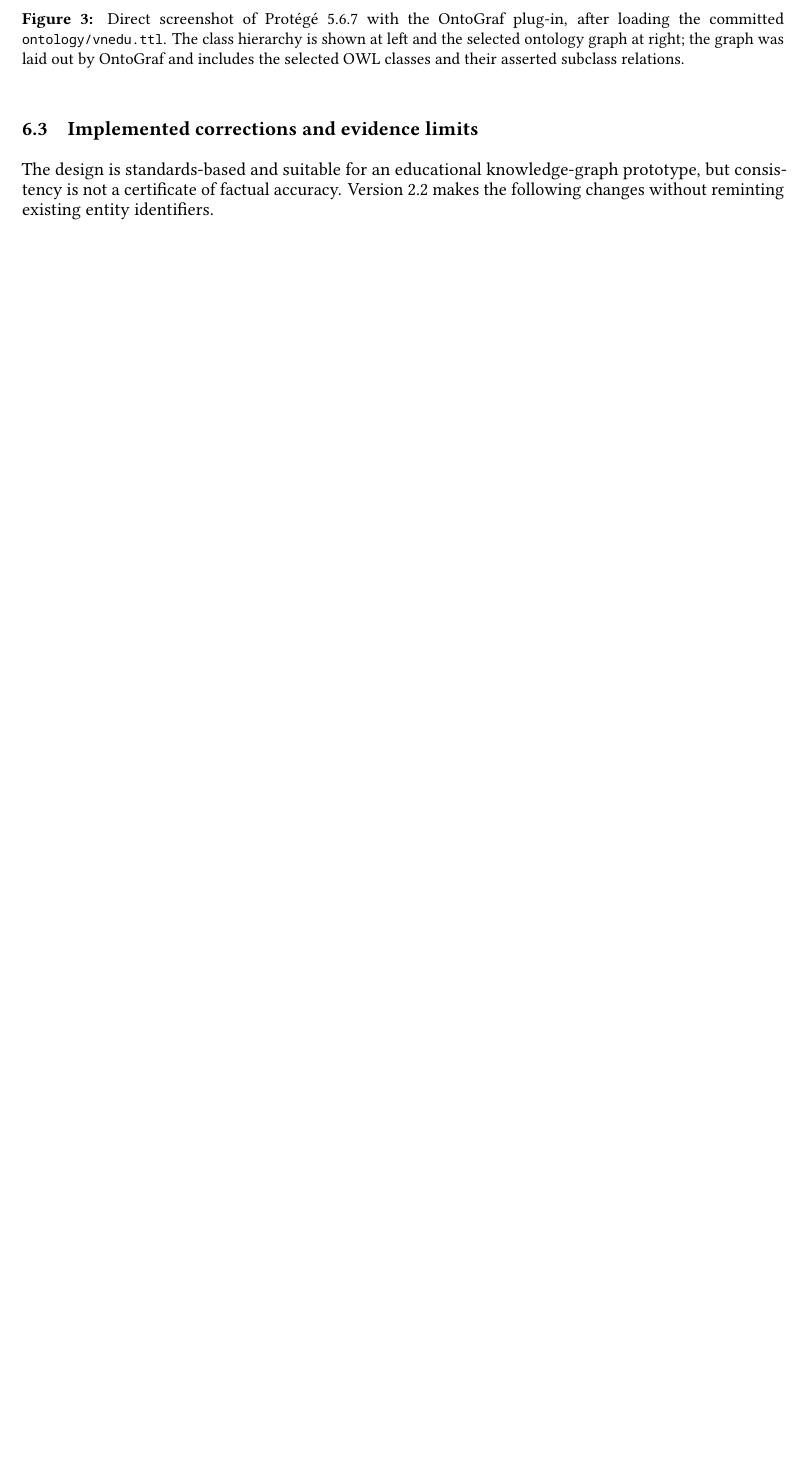
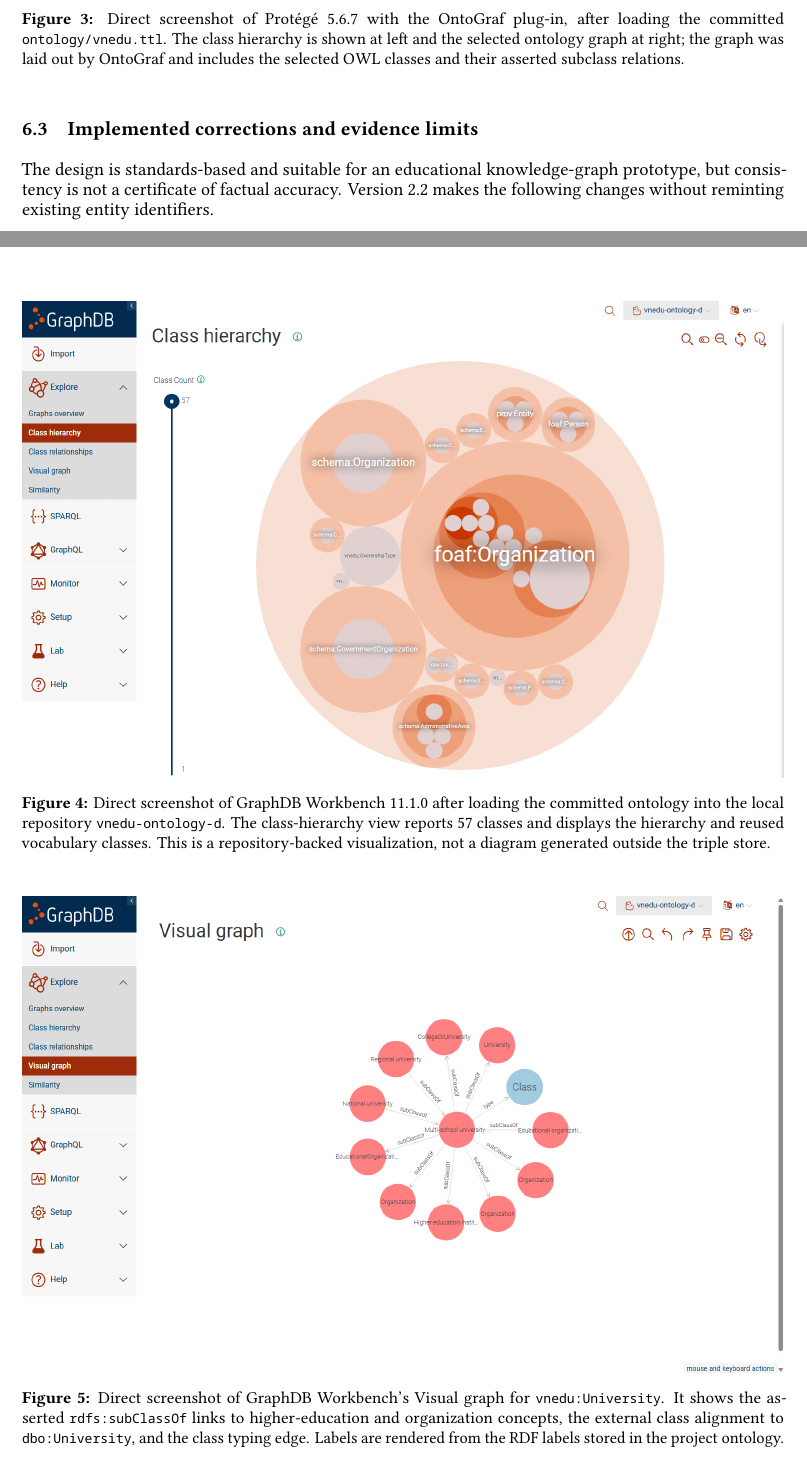
Before and after one commit to pham-ng/Vietnam-University-Knowledge-Graph-ver2, a LaTeX paper (docs/report/main-en.tex, which reads docs/report/sections/ontology-review-en.tex): part of page 12 of 28 before the commit and two parts of pages 12 and 13 of 29 after it, the two joined at a grey line, cut so that both start at the same text, the shorter picture padded with empty space. The pictures show the PDF file docs/report/main-en.pdf that the author committed with the source.

Commit message:
docs: add GraphDB ontology visualizations

```diff
--- a/docs/report/sections/ontology-review-en.tex
+++ b/docs/report/sections/ontology-review-en.tex
@@ -10,6 +10,32 @@ after loading the committed \texttt{ontology/vnedu.ttl}. The class hierarchy is
 selected ontology graph at right; the graph was laid out by OntoGraf and includes the selected
 OWL classes and their asserted subclass relations.}
 \label{fig:ontology-overview}
+\end{figure}
+
+\begin{figure}[htbp]\centering
+\IfFileExists{docs/report/figures/ontology-graphdb-hierarchy.png}{%
+  \includegraphics[width=\textwidth]{docs/report/figures/ontology-graphdb-hierarchy.png}%
+}{%
+  \includegraphics[width=\textwidth]{figures/ontology-graphdb-hierarchy.png}%
+}
+\caption[GraphDB class-hierarchy view]{Direct screenshot of GraphDB Workbench 11.1.0 after
+loading the committed ontology into the local repository \texttt{vnedu-ontology-d}. The
+class-hierarchy view reports 57 classes and displays the hierarchy and reused vocabulary
+classes. This is a repository-backed visualization, not a diagram generated outside the
+triple store.}\label{fig:ontology-graphdb-hierarchy}
+\end{figure}
+
+\begin{figure}[htbp]\centering
+\IfFileExists{docs/report/figures/ontology-graphdb-visual.png}{%
+  \includegraphics[width=\textwidth]{docs/report/figures/ontology-graphdb-visual.png}%
+}{%
+  \includegraphics[width=\textwidth]{figures/ontology-graphdb-visual.png}%
+}
+\caption[GraphDB visual graph for University]{Direct screenshot of GraphDB Workbench's
+Visual graph for \texttt{vnedu:University}. It shows the asserted \texttt{rdfs:subClassOf}
+links to higher-education and organization concepts, the external class alignment to
+\texttt{dbo:University}, and the class typing edge. Labels are rendered from the RDF
+labels stored in the project ontology.}\label{fig:ontology-graphdb-visual}
 \end{figure}
 
 \begin{figure}[htbp]\centering
```
Also changed, not shown: docs/ontology.md (+10 -0 lines), docs/report/figures/ontology-graphdb-hierarchy.png (added), docs/report/figures/ontology-graphdb-visual.png (added), docs/report/main-en.pdf, 1 other file.
